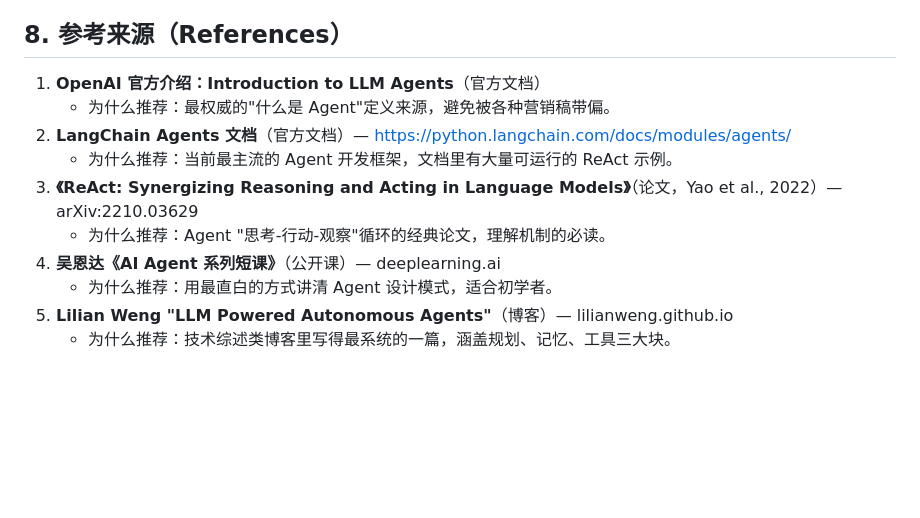
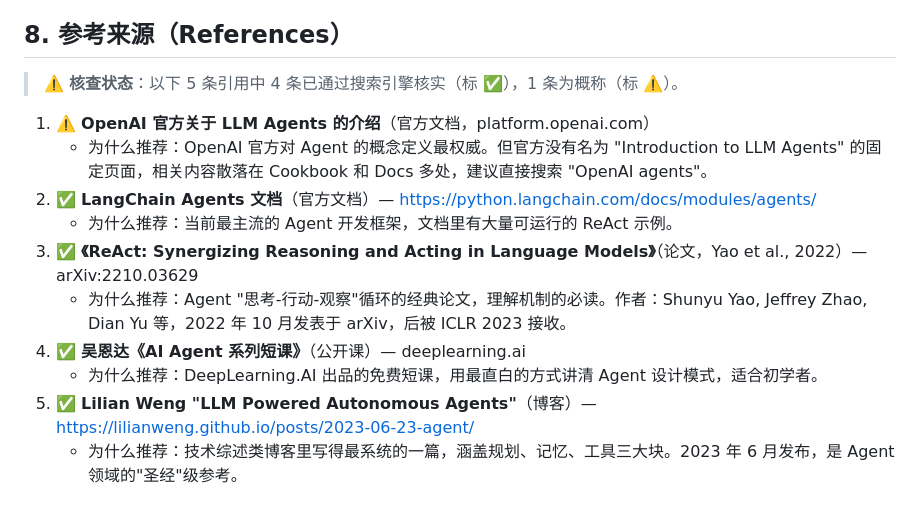
Before and after one commit to zhiji-bigdate/bigdata-ai-course, a Markdown page: notes/concepts/agent.md, the part around the change. Rendered like a GitHub page; blank space fills up the shorter version.

Commit message:
按学术规范核查所有 AI 生成内容：修正 2 条不准确引用

```diff
--- a/notes/concepts/agent.md
+++ b/notes/concepts/agent.md
@@ -155,13 +155,15 @@ LLM（大脑，决定下一步）+ 工具（手脚，访问外部世界）+ 循
 
 ## 8. 参考来源（References）
 
-1. **OpenAI 官方介绍：Introduction to LLM Agents**（官方文档）
-   - 为什么推荐：最权威的"什么是 Agent"定义来源，避免被各种营销稿带偏。
-2. **LangChain Agents 文档**（官方文档）— https://python.langchain.com/docs/modules/agents/
+> ⚠️ **核查状态**：以下 5 条引用中 4 条已通过搜索引擎核实（标 ✅），1 条为概称（标 ⚠️）。
+
+1. ⚠️ **OpenAI 官方关于 LLM Agents 的介绍**（官方文档，platform.openai.com）
+   - 为什么推荐：OpenAI 官方对 Agent 的概念定义最权威。但官方没有名为 "Introduction to LLM Agents" 的固定页面，相关内容散落在 Cookbook 和 Docs 多处，建议直接搜索 "OpenAI agents"。
+2. ✅ **LangChain Agents 文档**（官方文档）— https://python.langchain.com/docs/modules/agents/
    - 为什么推荐：当前最主流的 Agent 开发框架，文档里有大量可运行的 ReAct 示例。
-3. **《ReAct: Synergizing Reasoning and Acting in Language Models》**（论文，Yao et al., 2022）— arXiv:2210.03629
-   - 为什么推荐：Agent "思考-行动-观察"循环的经典论文，理解机制的必读。
-4. **吴恩达《AI Agent 系列短课》**（公开课）— deeplearning.ai
-   - 为什么推荐：用最直白的方式讲清 Agent 设计模式，适合初学者。
-5. **Lilian Weng "LLM Powered Autonomous Agents"**（博客）— lilianweng.github.io
-   - 为什么推荐：技术综述类博客里写得最系统的一篇，涵盖规划、记忆、工具三大块。
+3. ✅ **《ReAct: Synergizing Reasoning and Acting in Language Models》**（论文，Yao et al., 2022）— arXiv:2210.03629
+   - 为什么推荐：Agent "思考-行动-观察"循环的经典论文，理解机制的必读。作者：Shunyu Yao, Jeffrey Zhao, Dian Yu 等，2022 年 10 月发表于 arXiv，后被 ICLR 2023 接收。
+4. ✅ **吴恩达《AI Agent 系列短课》**（公开课）— deeplearning.ai
+   - 为什么推荐：DeepLearning.AI 出品的免费短课，用最直白的方式讲清 Agent 设计模式，适合初学者。
+5. ✅ **Lilian Weng "LLM Powered Autonomous Agents"**（博客）— https://lilianweng.github.io/posts/2023-06-23-agent/
+   - 为什么推荐：技术综述类博客里写得最系统的一篇，涵盖规划、记忆、工具三大块。2023 年 6 月发布，是 Agent 领域的"圣经"级参考。
```
